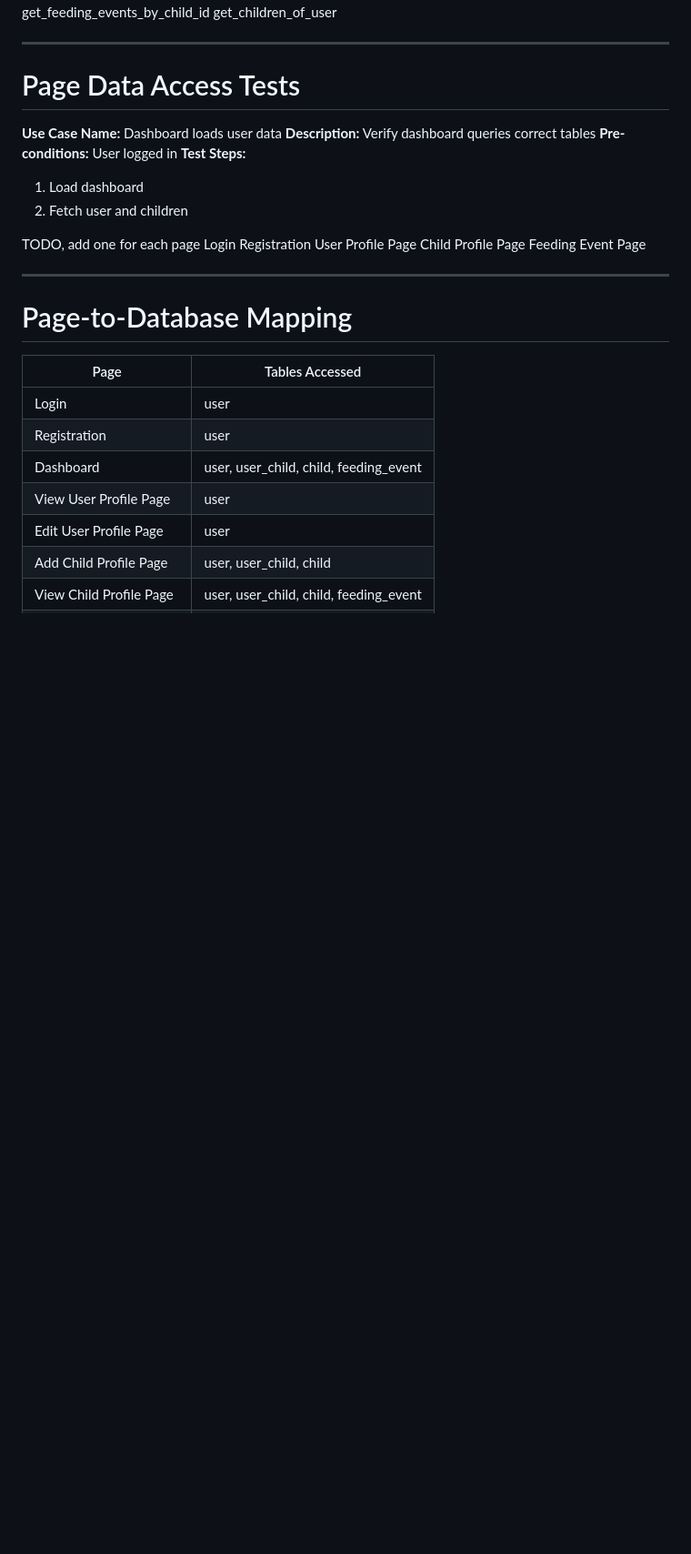
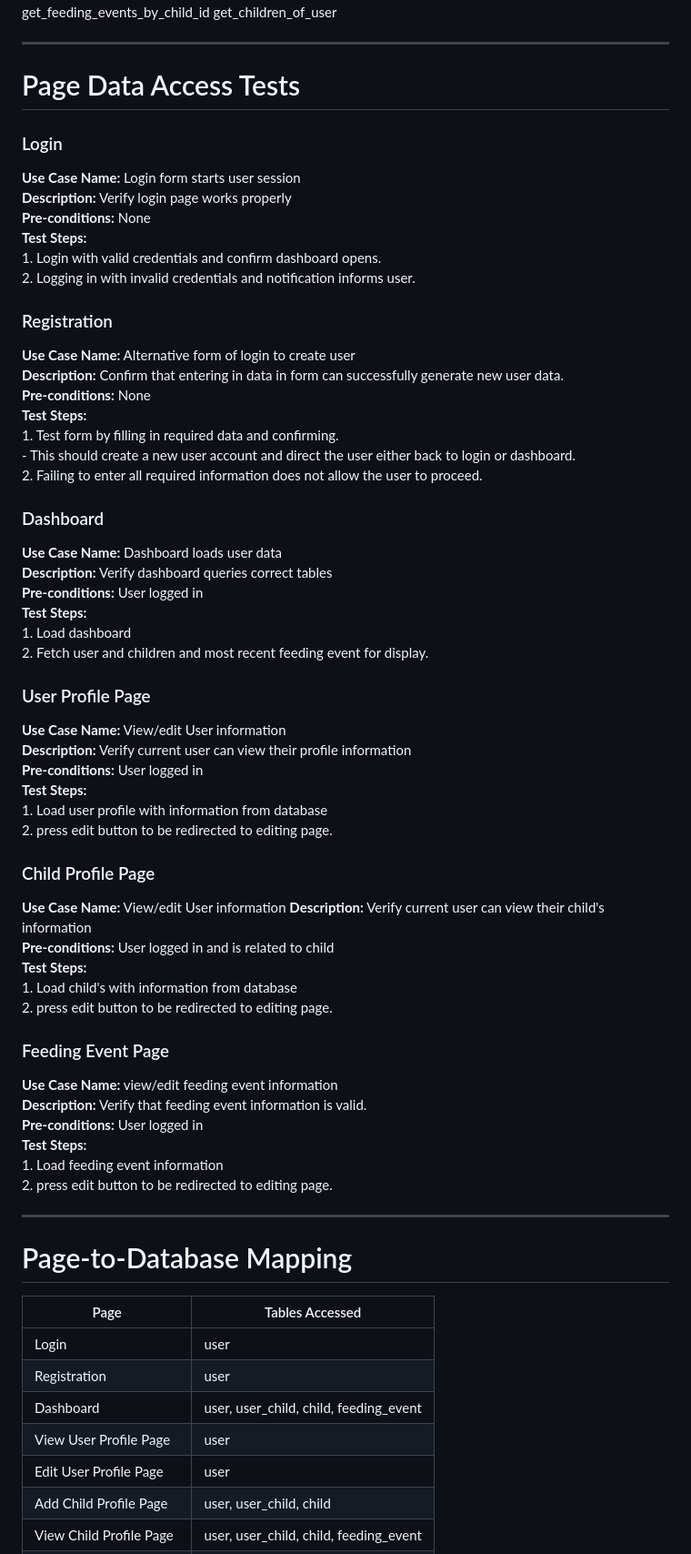
Before and after one commit to nabl2290/cspb-3308-team-5-project, a Markdown page: SQL_TESTING.md, the part around the change. Shown at 91% size. Rendered like a GitHub page; blank space fills up the shorter version.

Commit message:
Completed Page Data Access Tests Section

```diff
--- a/SQL_TESTING.md
+++ b/SQL_TESTING.md
@@ -203,19 +203,56 @@ get_children_of_user
 ---
 
 # Page Data Access Tests
+
+### Login
+**Use Case Name:** Login form starts user session
+**Description:** Verify login page works properly
+**Pre-conditions:** None
+**Test Steps:**
+     1. Login with valid credentials and confirm dashboard opens.
+     2. Logging in with invalid credentials and notification informs user.
+
+### Registration
+**Use Case Name:** Alternative form of login to create user
+**Description:** Confirm that entering in data in form can successfully generate new user data.
+**Pre-conditions:** None
+**Test Steps:**
+    1. Test form by filling in required data and confirming.
+    - This should create a new user account and direct the user either back to login or dashboard.
+    2. Failing to enter all required information does not allow the user to proceed.
+
+### Dashboard
 **Use Case Name:** Dashboard loads user data
 **Description:** Verify dashboard queries correct tables
 **Pre-conditions:** User logged in
 **Test Steps:**
-1. Load dashboard
-2. Fetch user and children
+    1. Load dashboard
+    2. Fetch user and children and most recent feeding event for display.
 
-TODO, add one for each page
-Login
-Registration
-User Profile Page
-Child Profile Page
-Feeding Event Page
+### User Profile Page
+**Use Case Name:** View/edit User information
+**Description:** Verify current user can view their profile information
+**Pre-conditions:** User logged in
+**Test Steps:**
+    1. Load user profile with information from database
+    2. press edit button to be redirected to editing page.
+
+### Child Profile Page
+**Use Case Name:** View/edit User information
+**Description:** Verify current user can view their child's information
+**Pre-conditions:** User logged in and is related to child
+**Test Steps:**
+    1. Load child's with information from database
+    2. press edit button to be redirected to editing page.
+
+### Feeding Event Page
+**Use Case Name:** view/edit feeding event information
+**Description:** Verify that feeding event information is valid.
+**Pre-conditions:** User logged in
+**Test Steps:**
+    1. Load feeding event information
+    2. press edit button to be redirected to editing page.
+
 
 ---
 
```
